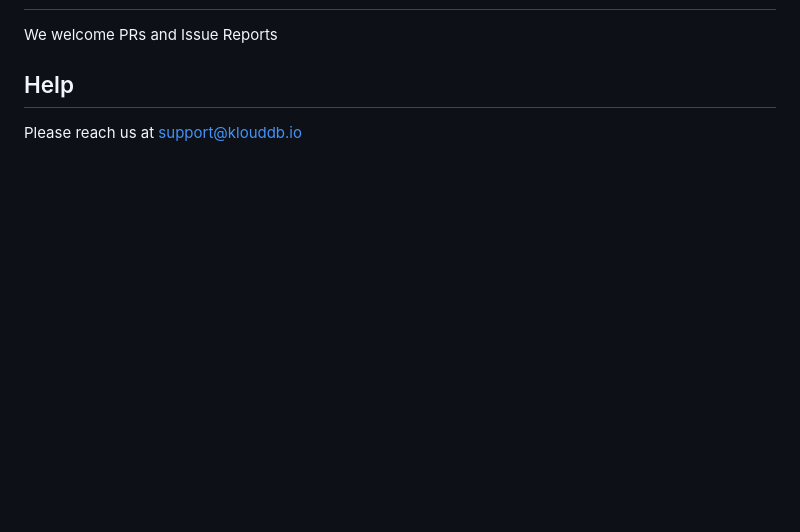
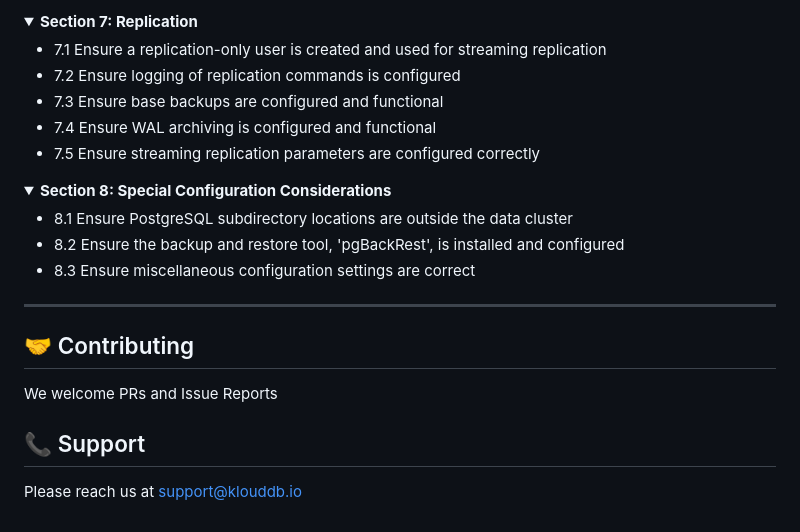
Before and after one commit to klouddb/klouddbshield, a Markdown page: README.md, the part around one of its changes. Rendered like a GitHub page; folded sections open; blank space fills up the shorter version.

```diff
--- a/README.md
+++ b/README.md
@@ -188,6 +204,31 @@ Section 8: Special Configuration Considerations
+</details>
+
+<details>
+<summary><strong>Section 7: Replication</strong></summary>
+
+- 7.1 Ensure a replication-only user is created and used for streaming replication
+- 7.2 Ensure logging of replication commands is configured
+- 7.3 Ensure base backups are configured and functional
+- 7.4 Ensure WAL archiving is configured and functional
+- 7.5 Ensure streaming replication parameters are configured correctly
+
+</details>
+
+<details>
+<summary><strong>Section 8: Special Configuration Considerations</strong></summary>
+
+- 8.1 Ensure PostgreSQL subdirectory locations are outside the data cluster
+- 8.2 Ensure the backup and restore tool, 'pgBackRest', is installed and configured
+- 8.3 Ensure miscellaneous configuration settings are correct
+
+</details>
+
+---
+
+## 🤝 Contributing
 
 We welcome PRs and Issue Reports
 
-## Help
+## 📞 Support
 
-Please reach us at support@klouddb.io
+Please reach us at [support@klouddb.io](mailto:support@klouddb.io)
```
Also changed, not shown: other parts of README.md (+121 -105 lines).
